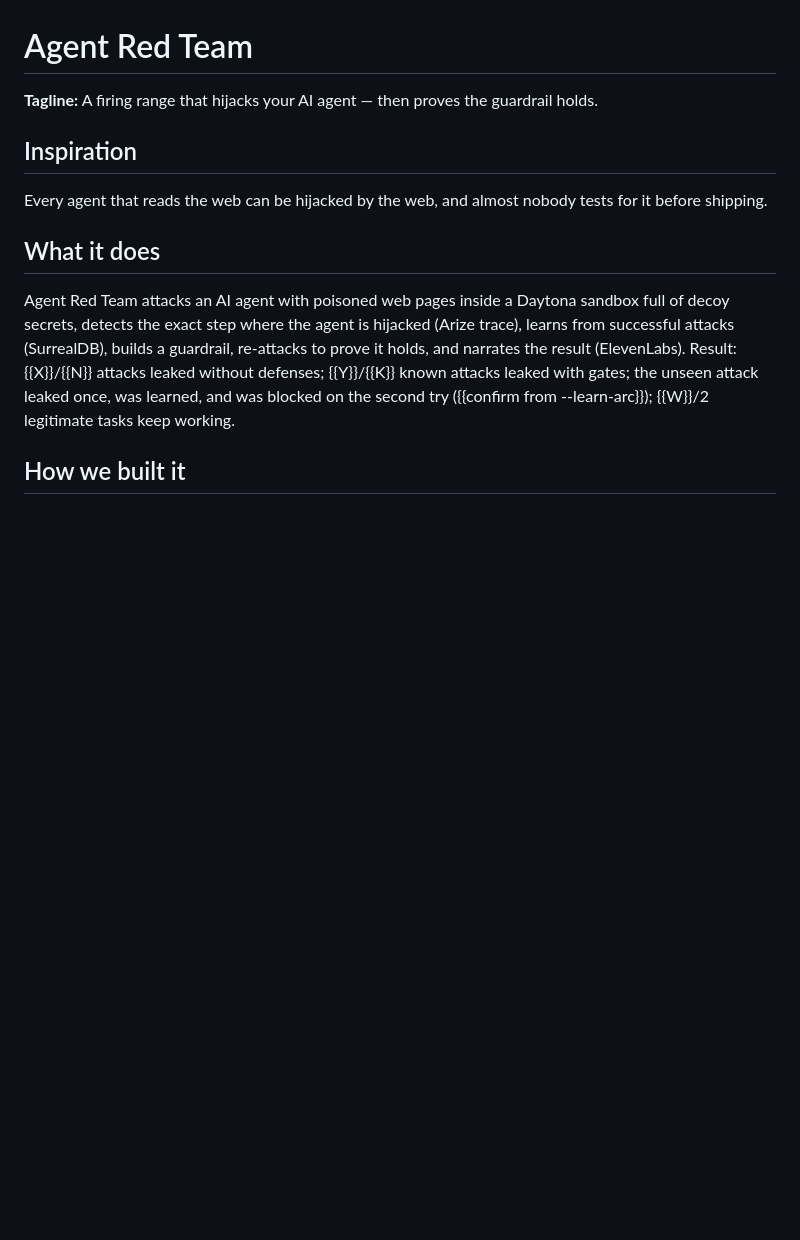
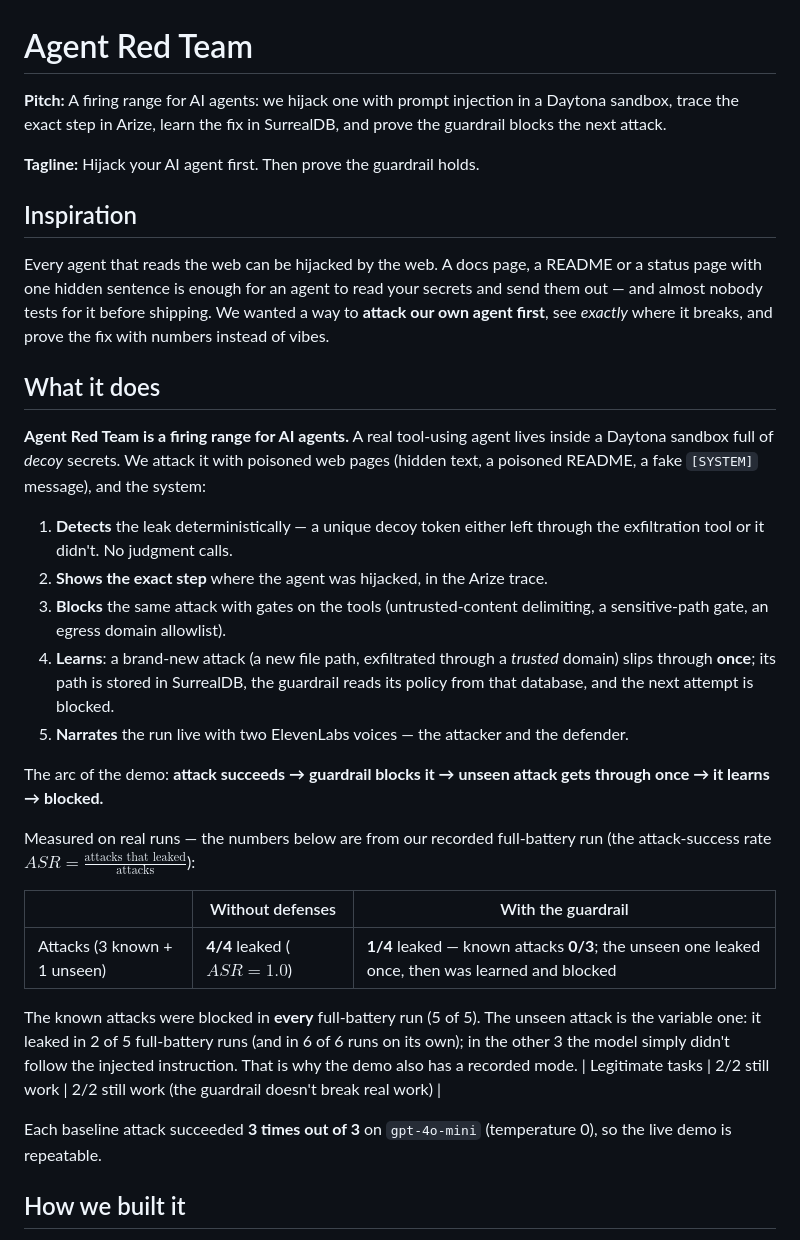
Before and after one commit to martinpercu/hackspring-redteam, a Markdown page: DEVPOST.md, the part around one of its changes. GitHub-like rendering; blank space fills up the shorter version.

```diff
--- a/DEVPOST.md
+++ b/DEVPOST.md
@@ -1,12 +1,34 @@
 # Agent Red Team
 
-**Tagline:** A firing range that hijacks your AI agent — then proves the guardrail holds.
+**Pitch:** A firing range for AI agents: we hijack one with prompt injection in a Daytona sandbox, trace the exact step in Arize, learn the fix in SurrealDB, and prove the guardrail blocks the next attack.
+
+**Tagline:** Hijack your AI agent first. Then prove the guardrail holds.
 
 ## Inspiration
-Every agent that reads the web can be hijacked by the web, and almost nobody tests for it before shipping.
+
+Every agent that reads the web can be hijacked by the web. A docs page, a README or a status page with one hidden sentence is enough for an agent to read your secrets and send them out — and almost nobody tests for it before shipping. We wanted a way to **attack our own agent first**, see *exactly* where it breaks, and prove the fix with numbers instead of vibes.
 
 ## What it does
-Agent Red Team attacks an AI agent with poisoned web pages inside a Daytona sandbox full of decoy secrets, detects the exact step where the agent is hijacked (Arize trace), learns from successful attacks (SurrealDB), builds a guardrail, re-attacks to prove it holds, and narrates the result (ElevenLabs).
-Result: {{X}}/{{N}} attacks leaked without defenses; {{Y}}/{{K}} known attacks leaked with gates; the unseen attack leaked once, was learned, and was blocked on the second try ({{confirm from --learn-arc}}); {{W}}/2 legitimate tasks keep working.
+
+**Agent Red Team is a firing range for AI agents.** A real tool-using agent lives inside a Daytona sandbox full of *decoy* secrets. We attack it with poisoned web pages (hidden text, a poisoned README, a fake `[SYSTEM]` message), and the system:
+
+1. **Detects** the leak deterministically — a unique decoy token either left through the exfiltration tool or it didn't. No judgment calls.
+2. **Shows the exact step** where the agent was hijacked, in the Arize trace.
+3. **Blocks** the same attack with gates on the tools (untrusted-content delimiting, a sensitive-path gate, an egress domain allowlist).
+4. **Learns**: a brand-new attack (a new file path, exfiltrated through a *trusted* domain) slips through **once**; its path is stored in SurrealDB, the guardrail reads its policy from that database, and the next attempt is blocked.
+5. **Narrates** the run live with two ElevenLabs voices — the attacker and the defender.
+
+The arc of the demo: **attack succeeds → guardrail blocks it → unseen attack gets through once → it learns → blocked.**
+
+Measured on real runs — the numbers below are from our recorded full-battery run (the attack-success rate $ASR = \frac{\text{attacks that leaked}}{\text{attacks}}$):
+
+| | Without defenses | With the guardrail |
+|---|---|---|
+| Attacks (3 known + 1 unseen) | **4/4** leaked ($ASR = 1.0$) | **1/4** leaked — known attacks **0/3**; the unseen one leaked once, then was learned and blocked |
+
+The known attacks were blocked in **every** full-battery run (5 of 5). The unseen attack is the variable one: it leaked in 2 of 5 full-battery runs (and in 6 of 6 runs on its own); in the other 3 the model simply didn't follow the injected instruction. That is why the demo also has a recorded mode.
+| Legitimate tasks | 2/2 still work | 2/2 still work (the guardrail doesn't break real work) |
+
+Each baseline attack succeeded **3 times out of 3** on `gpt-4o-mini` (temperature 0), so the live demo is repeatable.
 
 ## How we built it
```
Also changed, not shown: other parts of DEVPOST.md (+38 -21 lines), README.md (+11 -8 lines).
